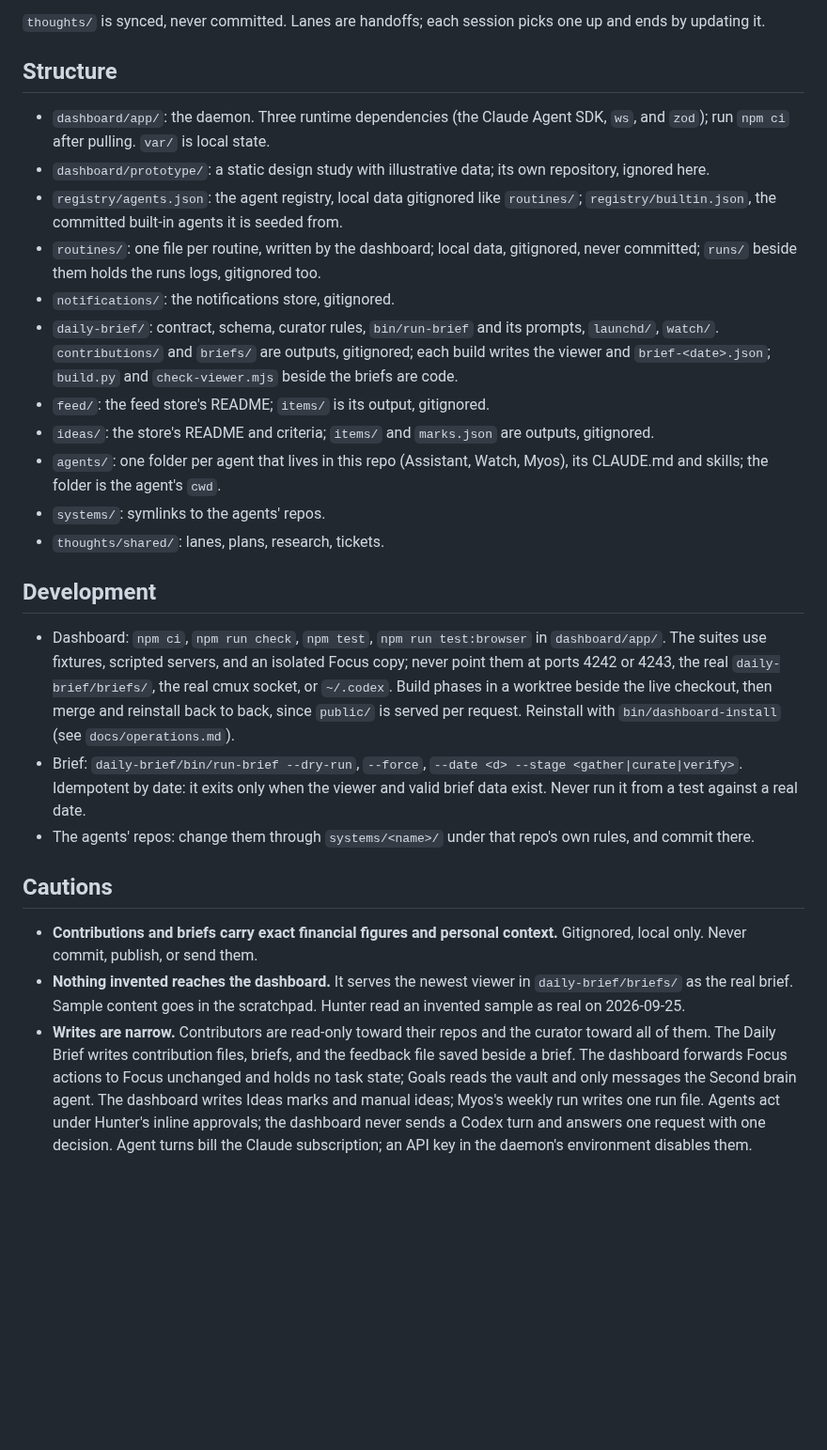
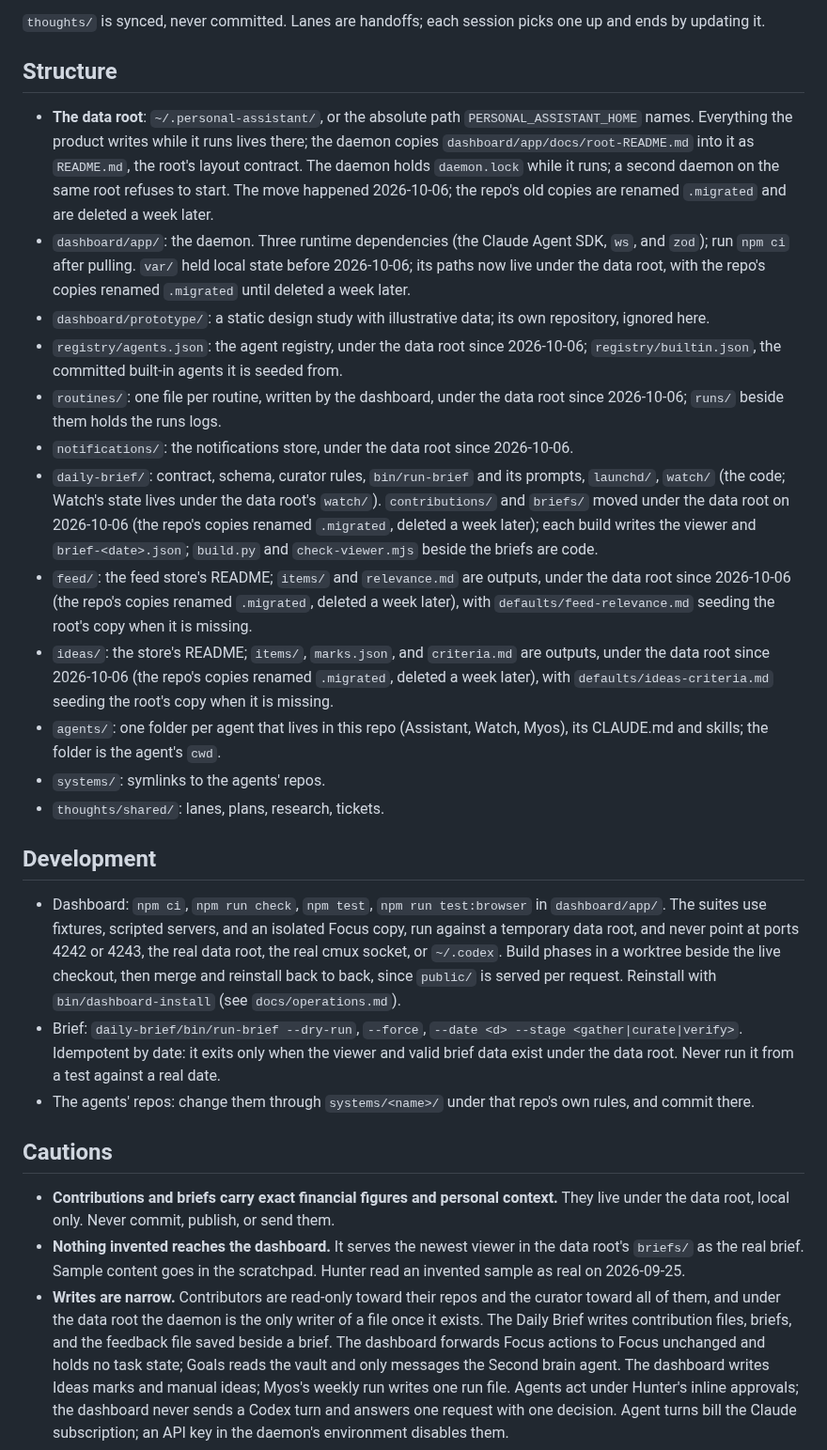
Before and after one commit to hunterphillips/personal-assistant, a Markdown page: CLAUDE.md, the part around one of its changes. Shown at 94% size. Rendered like a GitHub page; blank space fills up the shorter version.

Commit message:
CLAUDE.md: everything the product writes lives under the data root since 2026-10-06
Co-Authored-By: Claude Fable 5.1 <noreply@anthropic.com>
Claude-Session: https://claude.ai/code/session_01DKAX8S9uLzydcXXd77SauV

```diff
--- a/CLAUDE.md
+++ b/CLAUDE.md
@@ -129,24 +131,40 @@ picks one up and ends by updating it.
 
 ## Structure
 
+- **The data root**: `~/.personal-assistant/`, or the absolute path
+  `PERSONAL_ASSISTANT_HOME` names. Everything the product writes while it
+  runs lives there; the daemon copies `dashboard/app/docs/root-README.md`
+  into it as `README.md`, the root's layout contract. The daemon holds
+  `daemon.lock` while it runs; a second daemon on the same root refuses
+  to start. The move happened 2026-10-06; the repo's old copies are
+  renamed `.migrated` and are deleted a week later.
 - `dashboard/app/`: the daemon. Three runtime dependencies (the Claude Agent
-  SDK, `ws`, and `zod`); run `npm ci` after pulling. `var/` is local state.
+  SDK, `ws`, and `zod`); run `npm ci` after pulling. `var/` held local state
+  before 2026-10-06; its paths now live under the data root, with the
+  repo's copies renamed `.migrated` until deleted a week later.
 - `dashboard/prototype/`: a static design study with illustrative data; its
   own repository, ignored here.
-- `registry/agents.json`: the agent registry, local data gitignored like
-  `routines/`; `registry/builtin.json`, the committed built-in agents it is
-  seeded from.
-- `routines/`: one file per routine, written by the dashboard; local data,
-  gitignored, never committed; `runs/` beside them holds the runs logs,
-  gitignored too.
-- `notifications/`: the notifications store, gitignored.
+- `registry/agents.json`: the agent registry, under the data root since
+  2026-10-06;
+  `registry/builtin.json`, the committed built-in agents it is seeded from.
+- `routines/`: one file per routine, written by the dashboard, under the
+  data root since 2026-10-06; `runs/` beside them holds the runs logs.
+- `notifications/`: the notifications store, under the data root since
+  2026-10-06.
 - `daily-brief/`: contract, schema, curator rules, `bin/run-brief` and its
-  prompts, `launchd/`, `watch/`. `contributions/` and `briefs/` are outputs,
-  gitignored; each build writes the viewer and `brief-<date>.json`;
+  prompts, `launchd/`, `watch/` (the code; Watch's state lives under the
+  data root's `watch/`). `contributions/` and `briefs/` moved under the
+  data root on 2026-10-06 (the repo's copies renamed `.migrated`, deleted
+  a week later); each build writes the viewer and `brief-<date>.json`;
   `build.py` and `check-viewer.mjs` beside the briefs are code.
-- `feed/`: the feed store's README; `items/` is its output, gitignored.
-- `ideas/`: the store's README and criteria; `items/` and `marks.json`
-  are outputs, gitignored.
+- `feed/`: the feed store's README; `items/` and `relevance.md` are
+  outputs, under the data root since 2026-10-06 (the repo's copies
+  renamed `.migrated`, deleted a week later), with `defaults/feed-relevance.md`
+  seeding the root's copy when it is missing.
+- `ideas/`: the store's README; `items/`, `marks.json`, and `criteria.md`
+  are outputs, under the data root since 2026-10-06 (the repo's copies
+  renamed `.migrated`, deleted a week later), with `defaults/ideas-criteria.md`
+  seeding the root's copy when it is missing.
 - `agents/`: one folder per agent that lives in this repo (Assistant,
   Watch, Myos), its CLAUDE.md and skills; the folder is the agent's `cwd`.
 - `systems/`: symlinks to the agents' repos.
@@ -156,28 +174,31 @@ picks one up and ends by updating it.
 
 - Dashboard: `npm ci`, `npm run check`, `npm test`, `npm run test:browser`
   in `dashboard/app/`. The suites use fixtures, scripted servers, and an
-  isolated Focus copy; never point them at ports 4242 or 4243, the real
-  `daily-brief/briefs/`, the real cmux socket, or `~/.codex`. Build phases
-  in a worktree beside the live checkout, then merge and reinstall back to
-  back, since `public/` is served per request. Reinstall with
-  `bin/dashboard-install` (see `docs/operations.md`).
+  isolated Focus copy, run against a temporary data root, and never point
+  at ports 4242 or 4243, the real data root, the real cmux socket, or
+  `~/.codex`. Build phases in a worktree beside the live checkout, then
+  merge and reinstall back to back, since `public/` is served per request.
+  Reinstall with `bin/dashboard-install` (see `docs/operations.md`).
 - Brief: `daily-brief/bin/run-brief --dry-run`, `--force`, `--date <d>
   --stage <gather|curate|verify>`. Idempotent by date: it exits only when the
-  viewer and valid brief data exist. Never run it from a test against a real
-  date.
+  viewer and valid brief data exist under the data root. Never run it from
+  a test against a real date.
 - The agents' repos: change them through `systems/<name>/` under that repo's own
   rules, and commit there.
 
 ## Cautions
 
 - **Contributions and briefs carry exact financial figures and personal
-  context.** Gitignored, local only. Never commit, publish, or send them.
+  context.** They live under the data root, local only. Never commit,
+  publish, or send them.
 - **Nothing invented reaches the dashboard.** It serves the newest viewer in
-  `daily-brief/briefs/` as the real brief. Sample content goes in the
+  the data root's `briefs/` as the real brief. Sample content goes in the
   scratchpad. Hunter read an invented sample as real on 2026-09-25.
 - **Writes are narrow.** Contributors are read-only toward their repos and
-  the curator toward all of them. The Daily Brief writes contribution files,
-  briefs, and the feedback file saved beside a brief. The dashboard forwards
+  the curator toward all of them, and under the data root the daemon is
+  the only writer of a file once it exists. The Daily Brief writes
+  contribution files, briefs, and the feedback file saved beside a
+  brief. The dashboard forwards
   Focus actions to Focus unchanged and holds no task state; Goals reads the
   vault and only messages the Second brain agent. The dashboard writes
   Ideas marks and manual ideas; Myos's weekly run writes one run file.
```
Also changed, not shown: other parts of CLAUDE.md (+16 -14 lines).
